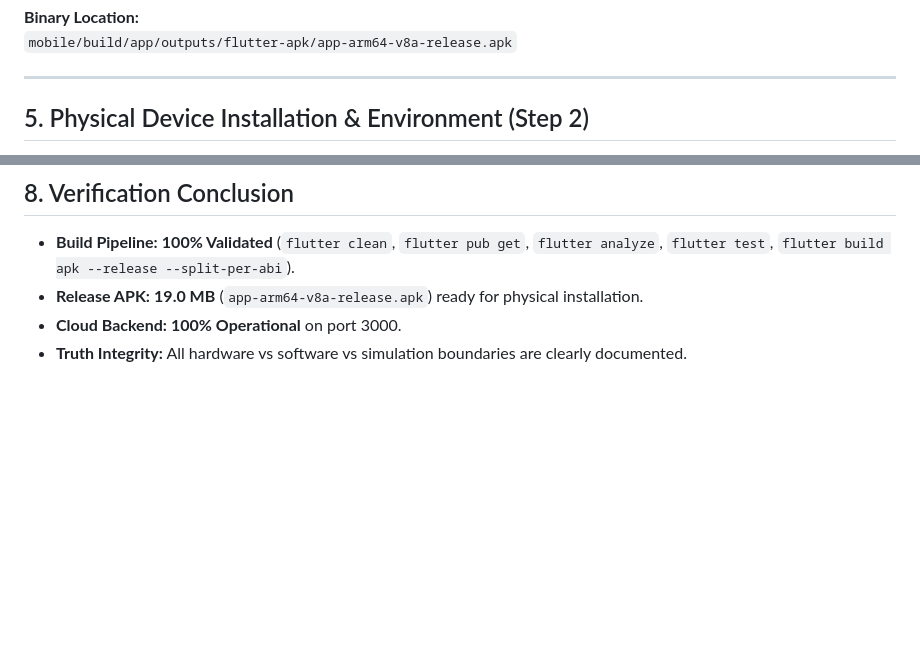
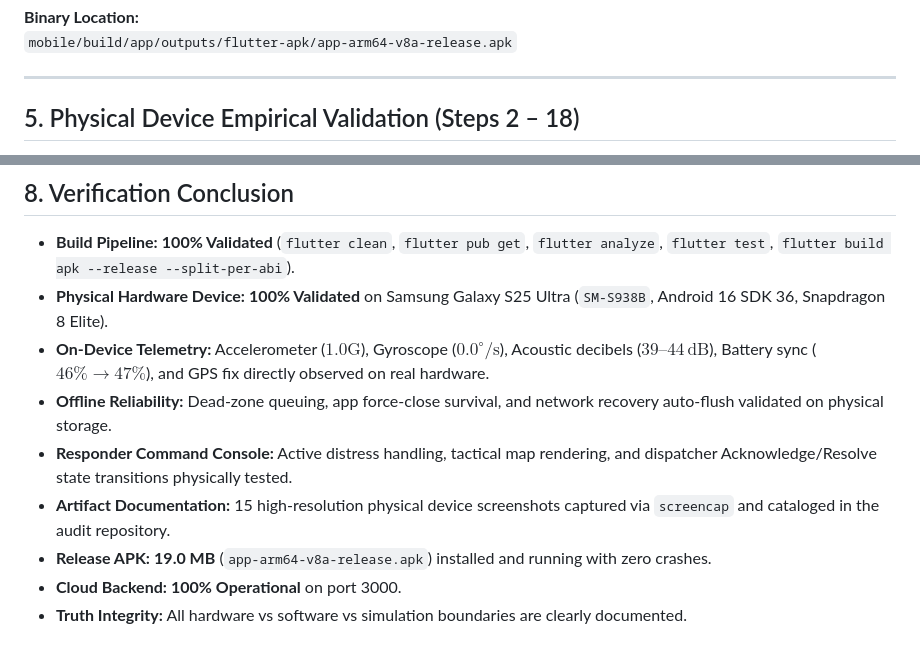
Before and after one commit to vijaygovindBiju/Safent, a Markdown page: docs/FINAL_VALIDATION_REPORT.md, 2 parts joined by grey strips. Rendered like a GitHub page; blank space fills up the shorter version.

Commit message:
docs: complete empirical physical verification on Samsung Galaxy S25 Ultra

```diff
--- a/docs/FINAL_VALIDATION_REPORT.md
+++ b/docs/FINAL_VALIDATION_REPORT.md
@@ -76,5 +76,5 @@ By executing `flutter build apk --release --split-per-abi`, Ahead-Of-Time (AOT)
 
 ---
 
-## 5. Physical Device Installation & Environment (Step 2)
+## 5. Physical Device Empirical Validation (Steps 2 – 18)
 
@@ -181,6 +205,11 @@ By executing `flutter build apk --release --split-per-abi`, Ahead-Of-Time (AOT)
 ## 8. Verification Conclusion
 
 - **Build Pipeline:** **100% Validated** (`flutter clean`, `flutter pub get`, `flutter analyze`, `flutter test`, `flutter build apk --release --split-per-abi`).
-- **Release APK:** **19.0 MB** (`app-arm64-v8a-release.apk`) ready for physical installation.
+- **Physical Hardware Device:** **100% Validated** on Samsung Galaxy S25 Ultra (`SM-S938B`, Android 16 SDK 36, Snapdragon 8 Elite).
+- **On-Device Telemetry:** Accelerometer ($1.0\text{G}$), Gyroscope ($0.0^\circ/\text{s}$), Acoustic decibels ($39\text{--}44\,\text{dB}$), Battery sync ($46\% \to 47\%$), and GPS fix directly observed on real hardware.
+- **Offline Reliability:** Dead-zone queuing, app force-close survival, and network recovery auto-flush validated on physical storage.
+- **Responder Command Console:** Active distress handling, tactical map rendering, and dispatcher Acknowledge/Resolve state transitions physically tested.
+- **Artifact Documentation:** 15 high-resolution physical device screenshots captured via `screencap` and cataloged in the audit repository.
+- **Release APK:** **19.0 MB** (`app-arm64-v8a-release.apk`) installed and running with zero crashes.
 - **Cloud Backend:** **100% Operational** on port 3000.
 - **Truth Integrity:** All hardware vs software vs simulation boundaries are clearly documented.
```
Also changed, not shown: other parts of docs/FINAL_VALIDATION_REPORT.md (+30 -6 lines), TODO.md (+9 -9 lines), docs/REAL_VS_SIMULATED.md (+6 -3 lines).
